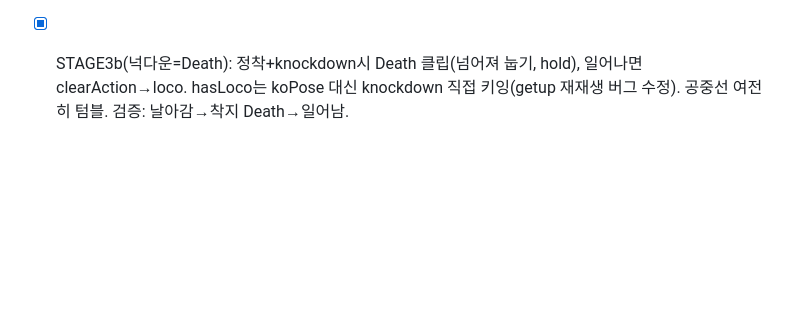
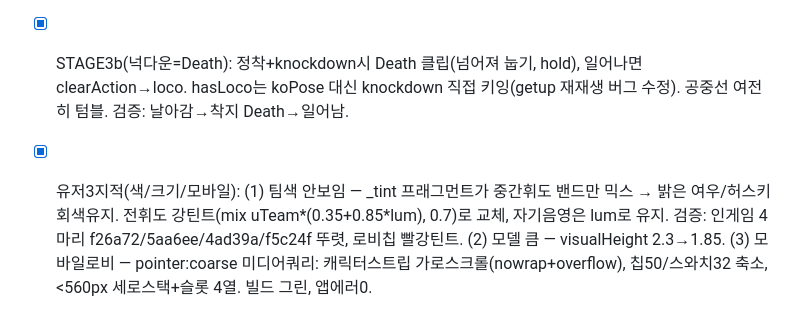
Before and after one commit to qpoiop/q-partycats, a Markdown page: docs/POLISH_BACKLOG.md, the part around the change. GitHub-like rendering; blank space fills up the shorter version.

Commit message:
docs: log color/size/mobile fix in backlog
Co-Authored-By: Claude Opus 4.8 <noreply@anthropic.com>
Claude-Session: https://claude.ai/code/session_01J19Lqg6USupjSAUeRg12ox

```diff
--- a/docs/POLISH_BACKLOG.md
+++ b/docs/POLISH_BACKLOG.md
@@ -125,3 +125,4 @@
 - [ ] STAGE4: 온라인 로비에도 동물 선택(워커 roster에 animal 추가) + 준비토글. 동물별 스케일 미세(사슴 크다). gltf→glb+draco로 로드 경량화.
 - [x] STAGE3(액션 클립): Cat 원샷 액션시스템(playAction, LoopOnce, 재생중 loco/절차 override+return). 주먹=Attack 클립, 맞기=HitReact 클립. 검증: 펀치 프레임8에 공격자 Attack + 피격자 HitReact 동시. hasLoco 아닌 옛모델은 no-op(절차 유지).
 - [x] STAGE3b(넉다운=Death): 정착+knockdown시 Death 클립(넘어져 눕기, hold), 일어나면 clearAction→loco. hasLoco는 koPose 대신 knockdown 직접 키잉(getup 재재생 버그 수정). 공중선 여전히 텀블. 검증: 날아감→착지 Death→일어남.
+- [x] 유저3지적(색/크기/모바일): (1) 팀색 안보임 — _tint 프래그먼트가 중간휘도 밴드만 믹스 → 밝은 여우/허스키 회색유지. 전휘도 강틴트(mix uTeam*(0.35+0.85*lum), 0.7)로 교체, 자기음영은 lum로 유지. 검증: 인게임 4마리 f26a72/5aa6ee/4ad39a/f5c24f 뚜렷, 로비칩 빨강틴트. (2) 모델 큼 — visualHeight 2.3→1.85. (3) 모바일로비 — pointer:coarse 미디어쿼리: 캐릭터스트립 가로스크롤(nowrap+overflow), 칩50/스와치32 축소, <560px 세로스택+슬롯 4열. 빌드 그린, 앱에러0.
```
